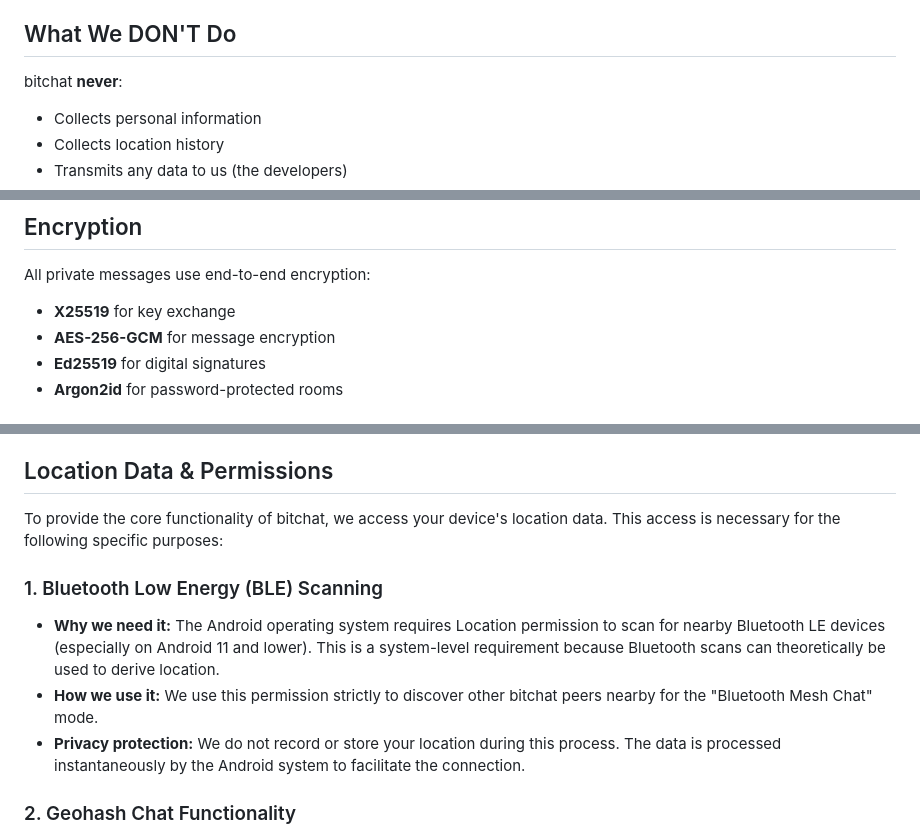
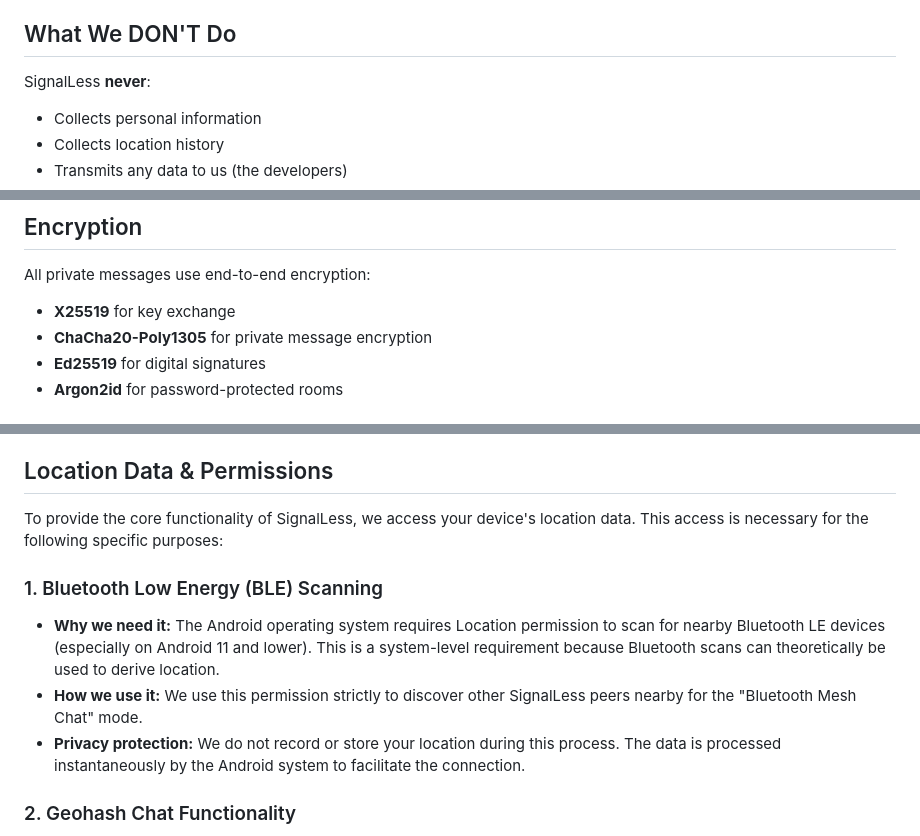
Before and after one commit to akshad-exe/signalless-android, a Markdown page: PRIVACY_POLICY.md, 3 parts joined by grey strips. Rendered like a GitHub page.

```diff
--- a/PRIVACY_POLICY.md
+++ b/PRIVACY_POLICY.md
@@ -69,7 +71,7 @@ When you join a password-protected room:
 
 ## What We DON'T Do
 
-bitchat **never**:
+SignalLess **never**:
 - Collects personal information
 - Collects location history
 - Transmits any data to us (the developers)
@@ -83,7 +85,7 @@ bitchat **never**:
 
 All private messages use end-to-end encryption:
 - **X25519** for key exchange
-- **AES-256-GCM** for message encryption
+- **ChaCha20-Poly1305** for private message encryption
 - **Ed25519** for digital signatures
 - **Argon2id** for password-protected rooms
 
@@ -97,11 +99,11 @@ You have complete control:
 
 ## Location Data & Permissions
 
-To provide the core functionality of bitchat, we access your device's location data. This access is necessary for the following specific purposes:
+To provide the core functionality of SignalLess, we access your device's location data. This access is necessary for the following specific purposes:
 
 ### 1. Bluetooth Low Energy (BLE) Scanning
 - **Why we need it:** The Android operating system requires Location permission to scan for nearby Bluetooth LE devices (especially on Android 11 and lower). This is a system-level requirement because Bluetooth scans can theoretically be used to derive location.
-- **How we use it:** We use this permission strictly to discover other bitchat peers nearby for the "Bluetooth Mesh Chat" mode.
+- **How we use it:** We use this permission strictly to discover other SignalLess peers nearby for the "Bluetooth Mesh Chat" mode.
 - **Privacy protection:** We do not record or store your location during this process. The data is processed instantaneously by the Android system to facilitate the connection.
 
 ### 2. Geohash Chat Functionality
```
Also changed, not shown: other parts of PRIVACY_POLICY.md (+14 -12 lines), .github/pull_request_template.md (+2 -2 lines), CODE_OF_CONDUCT.md (added, +84 -0 lines), CONTRIBUTING.md (added, +43 -0 lines), README.md (+39 -4 lines), SECURITY.md (added, +21 -0 lines), .github/assets/icon.png (added), .github/assets/screens.png (added), 4 other files.
